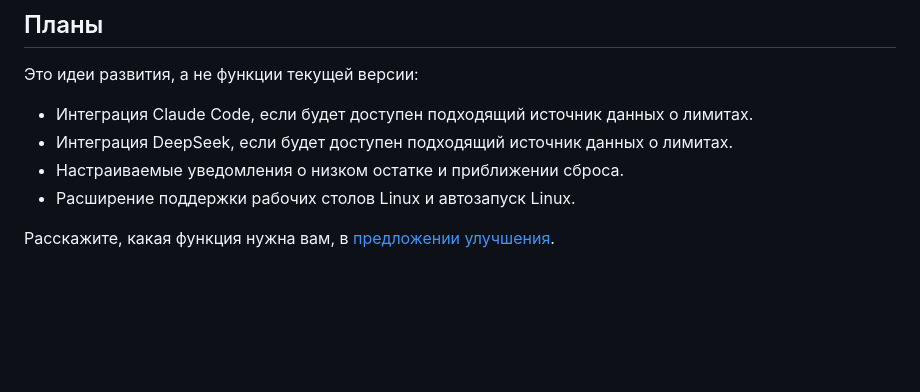
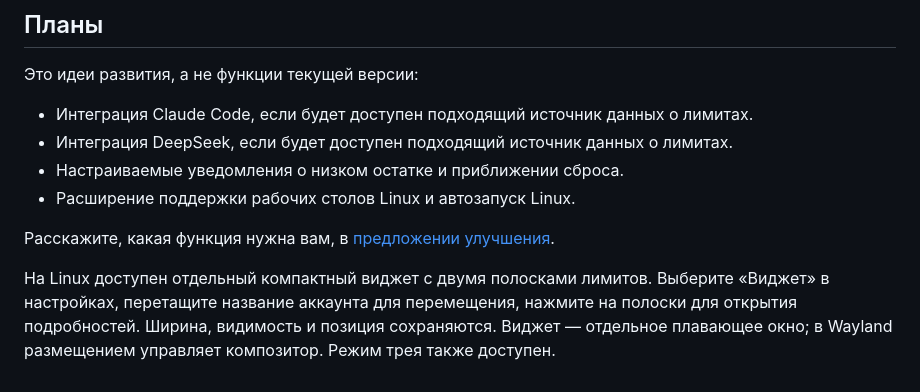
Before and after one commit to PyatkovVK/limits, a Markdown page: README.ru.md, the part around the change. GitHub-like rendering; blank space fills up the shorter version.

Commit message:
Add a compact Linux desktop widget with two quota bars

```diff
--- a/README.ru.md
+++ b/README.ru.md
@@ -168,3 +168,5 @@ Limits запускает локальный процесс **Codex App Server**
 - Расширение поддержки рабочих столов Linux и автозапуск Linux.
 
 Расскажите, какая функция нужна вам, в [предложении улучшения](https://github.com/PyatkovVK/limits/issues/new/choose).
+
+На Linux доступен отдельный компактный виджет с двумя полосками лимитов. Выберите «Виджет» в настройках, перетащите название аккаунта для перемещения, нажмите на полоски для открытия подробностей. Ширина, видимость и позиция сохраняются. Виджет — отдельное плавающее окно; в Wayland размещением управляет композитор. Режим трея также доступен.
```
Also changed, not shown: CHANGELOG.md (+2 -0 lines), README.md (+2 -0 lines), docs/screenshots/linux-widget.png (added), 10 other files.
